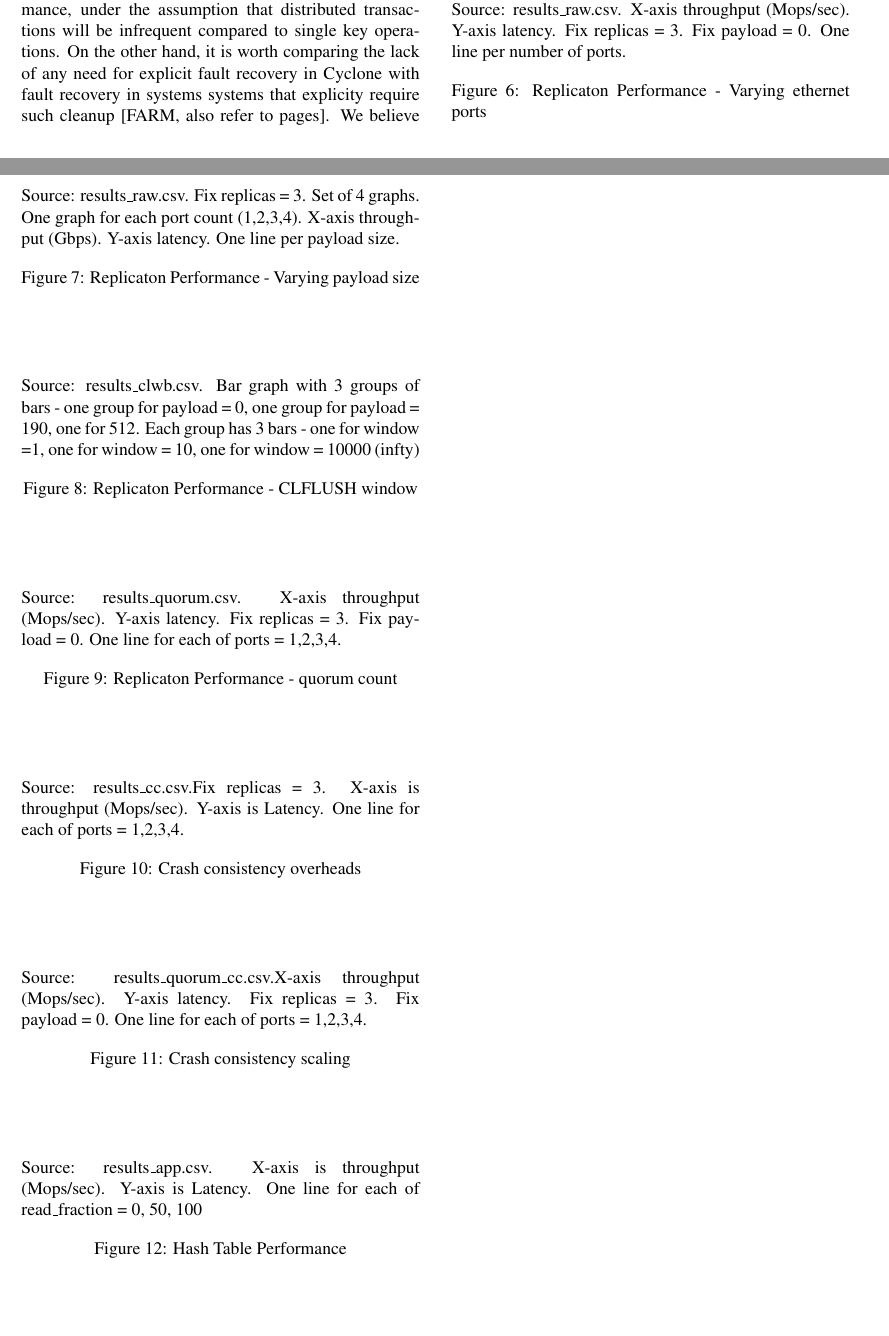
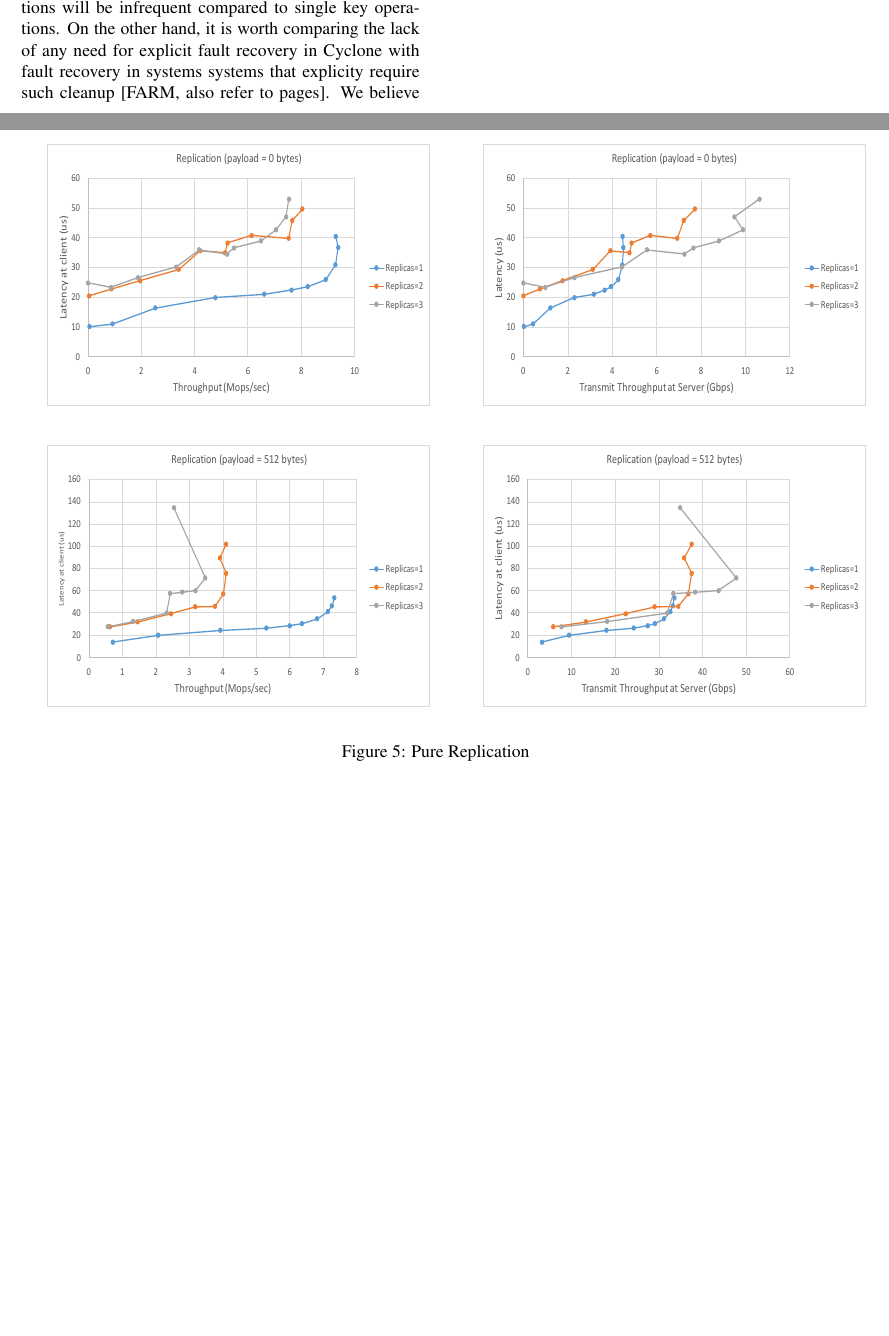
Before and after one commit to sdulloor/cyclone, a LaTeX document (paper/paper.tex): two parts of pages 5 and 6 of 6, joined at a grey line, cut at the place of the change, the shorter picture padded with empty space. Compiled offline with pdfLaTeX; a LaTeX package or settings file that is missing is left out.

Commit message:
Added pure replication results.

```diff
--- a/paper/paper.tex
+++ b/paper/paper.tex
@@ -439,56 +435,22 @@ optional:
-  \label{fig:perf_rep}
-\end{figure}
 
-\begin{figure}
-  Source: results\_raw.csv. X-axis throughput (Mops/sec). Y-axis latency. Fix
-  replicas = 3. Fix payload = 0. One line per number of ports.
-  \caption{Replicaton Performance - Varying ethernet ports}
-  \label{fig:perf_ports}
-\end{figure}
-
-\begin{figure}
-  Source: results\_raw.csv. Fix replicas = 3. Set of 4 graphs. One graph for each
-  port count (1,2,3,4). X-axis throughput (Gbps). Y-axis latency. One line per
-  payload size.
-  \caption{Replicaton Performance - Varying payload size}
-  \label{fig:perf_payload}
-\end{figure}
-
-\begin{figure}
-  Source: results\_clwb.csv. Bar graph with 3 groups of bars - one group for
-  payload = 0, one group for payload = 190, one for 512. Each group has 3 bars -
-  one for window =1, one for window = 10, one for window = 10000 (infty)
-  \caption{Replicaton Performance - CLFLUSH window}
-  \label{fig:perf_clflush}
-\end{figure}
-
-\begin{figure}
-  Source: results\_quorum.csv. X-axis throughput (Mops/sec). Y-axis latency. Fix
-  replicas = 3. Fix payload = 0. One line for each of ports = 1,2,3,4.
-  \caption{Replicaton Performance - quorum count}
-  \label{fig:perf_quorums}
-\end{figure}
-
-\begin{figure}
-  Source: results\_cc.csv.Fix replicas = 3. X-axis is throughput
-  (Mops/sec). Y-axis is Latency. One line for each of ports = 1,2,3,4.
-  \caption{Crash consistency overheads}
-  \label{fig:perf_cc_overheads}
-\end{figure}
-
-\begin{figure}
-  Source: results\_quorum\_cc.csv.X-axis throughput (Mops/sec). Y-axis latency.
-  Fix replicas = 3. Fix payload = 0. One line for each of ports = 1,2,3,4.
-  \caption{Crash consistency scaling}
-  \label{fig:perf_cc}
-\end{figure}
-
-\begin{figure}
-  Source: results\_app.csv. X-axis is throughput
-  (Mops/sec). Y-axis is Latency. One line for each of read\_fraction = 0, 50, 100
-  \caption{Hash Table Performance}
-  \label{fig:perf_app}
-\end{figure}
+\begin{figure*}
+\begin{tabular}{cc}
+\begin{minipage}{0.5\textwidth}
+  \includegraphics[width=\textwidth,height=6cm]{results/replication_mops_0.pdf}
+\end{minipage}&
+\begin{minipage}{0.5\textwidth}
+  \includegraphics[width=\textwidth,height=6cm]{results/replication_gbps_0.pdf}
+\end{minipage}\\
+\begin{minipage}{0.5\textwidth}
+  \includegraphics[width=\textwidth,height=6cm]{results/replication_mops_512.pdf}
+\end{minipage}&
+\begin{minipage}{0.5\textwidth}
+  \includegraphics[width=\textwidth,height=6cm]{results/replication_gbps_512.pdf}
+\end{minipage}
+\end{tabular}
+\caption{Pure Replication}
+\label{fig:pure_rep}
+\end{figure*}
 
 \section{Conclusion}
 
```
Also changed, not shown: paper/results/replication_gbps_0.pdf (added), paper/results/replication_gbps_512.pdf (added), paper/results/replication_mops_0.pdf (added), paper/results/replication_mops_512.pdf (added), paper/paper.tex (4 more changed lines), 1 other file.
